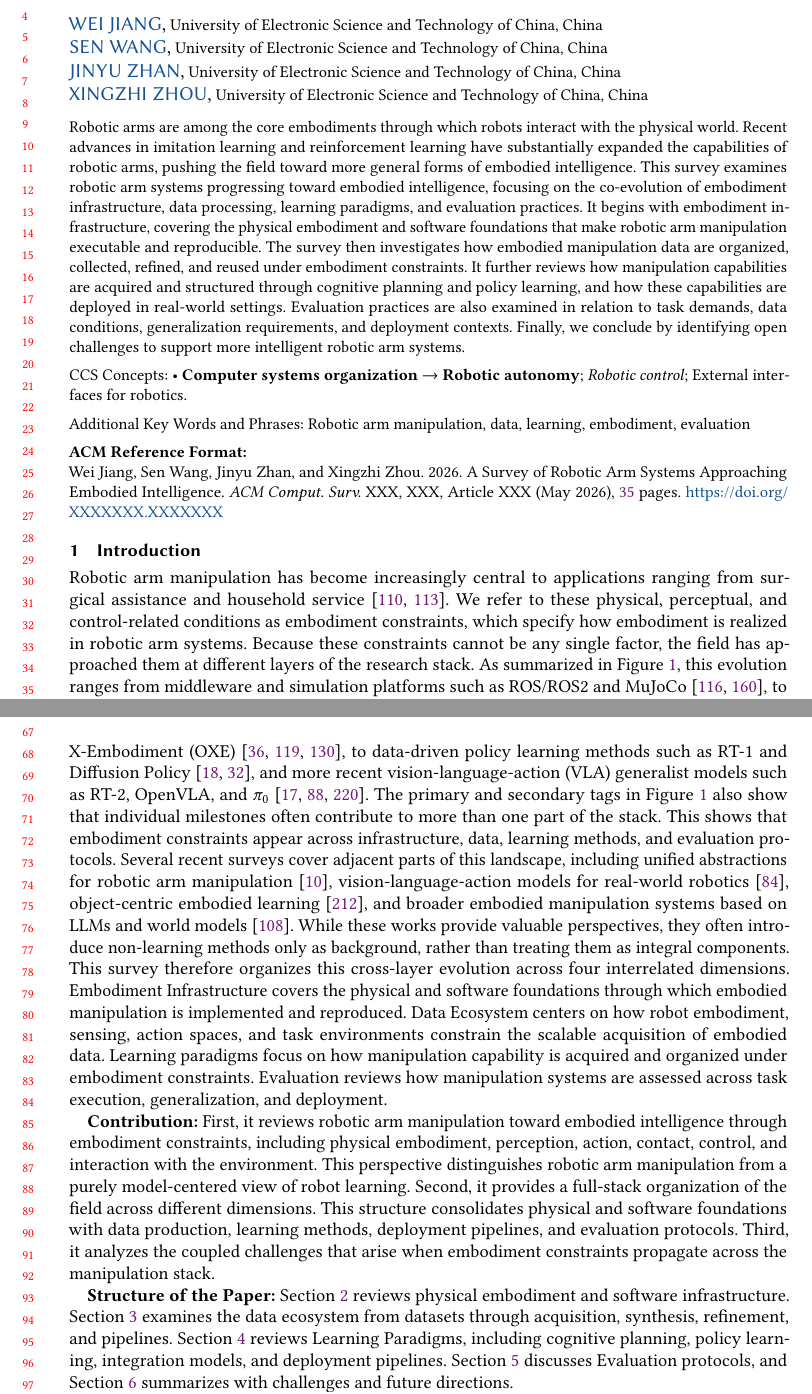
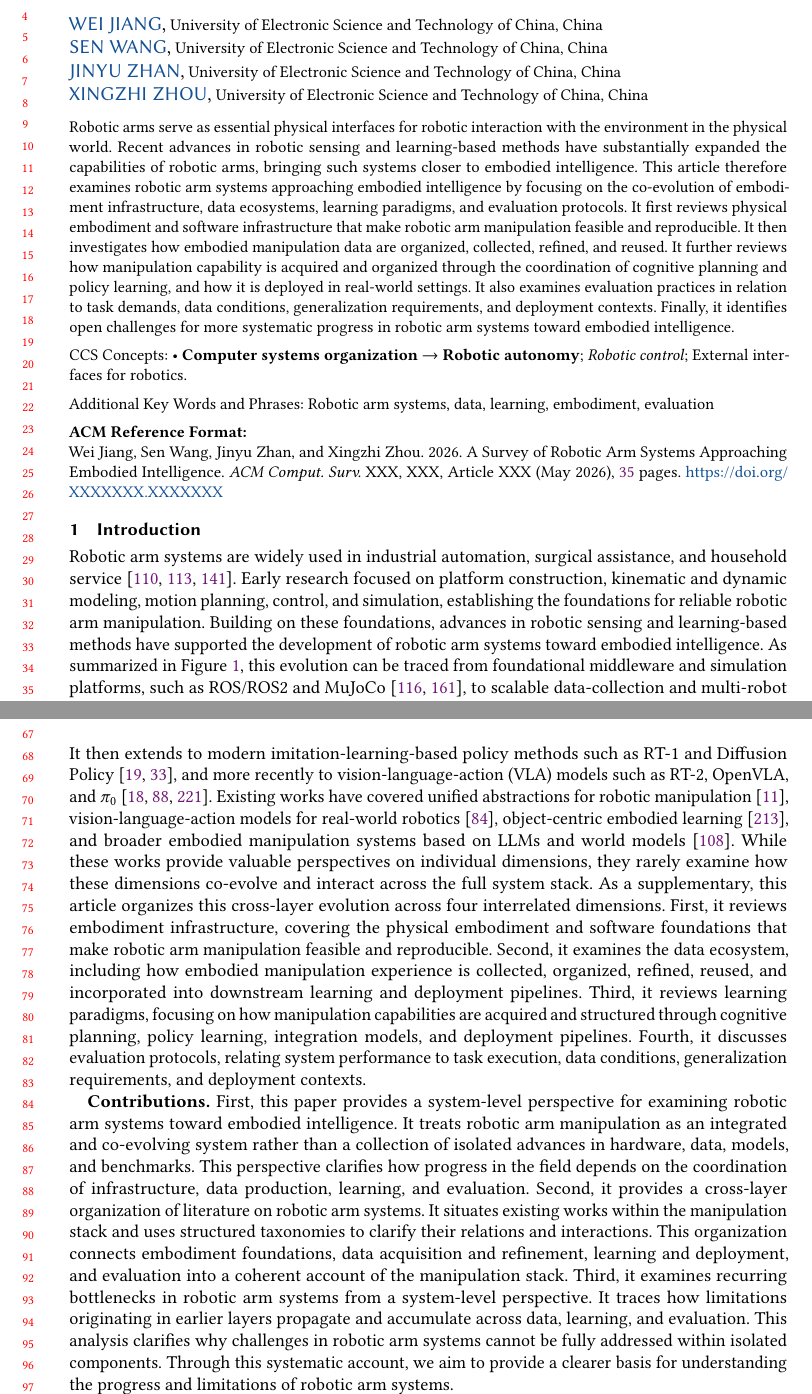
Before and after one commit to logwood/survey, a LaTeX paper (survey.tex): two parts of pages 1 and 2 of 35, joined at a grey line, cut so that both start at the same text. Compiled offline with pdfLaTeX.

Commit message:
refacture

```diff
--- a/survey.tex
+++ b/survey.tex
@@ -183,15 +183,16 @@
 
 
 \begin{abstract}
-Robotic arms are among the core embodiments through which robots interact with the physical world.
-Recent advances in imitation learning and reinforcement learning have substantially expanded the capabilities of robotic arms, pushing the field toward more general forms of embodied intelligence.
-This survey examines robotic arm systems progressing toward embodied intelligence, focusing on the co-evolution of embodiment infrastructure, data processing, learning paradigms, and evaluation practices.
-It begins with embodiment infrastructure, covering the physical embodiment and software foundations that make robotic arm manipulation executable and reproducible.
-The survey then investigates how embodied manipulation data are organized, collected, refined, and reused under embodiment constraints.
-It further reviews how manipulation capabilities are acquired and structured through cognitive planning and policy learning, and how these capabilities are deployed in real-world settings.
-Evaluation practices are also examined in relation to task demands, data conditions, generalization requirements, and deployment contexts.
-Finally, we conclude by identifying open challenges to support more intelligent robotic arm systems.
+Robotic arms serve as essential physical interfaces for robotic interaction with the environment in the physical world.
+Recent advances in robotic sensing and learning-based methods have substantially expanded the capabilities of robotic arms, bringing such systems closer to embodied intelligence.
+This article therefore examines robotic arm systems approaching embodied intelligence by focusing on the co-evolution of embodiment infrastructure, data ecosystems, learning paradigms, and evaluation protocols.
+It first reviews physical embodiment and software infrastructure that make robotic arm manipulation feasible and reproducible.
+It then investigates how embodied manipulation data are organized, collected, refined, and reused.
+It further reviews how manipulation capability is acquired and organized through the coordination of cognitive planning and policy learning, and how it is deployed in real-world settings.
+It also examines evaluation practices in relation to task demands, data conditions, generalization requirements, and deployment contexts.
+Finally, it identifies open challenges for more systematic progress in robotic arm systems toward embodied intelligence.
 \end{abstract}
+
 %%
 %% The code below is generated by the tool at http://dl.acm.org/ccs.cfm.
 %% Please copy and paste the code instead of the example below.
@@ -223,7 +224,7 @@ Finally, we conclude by identifying open challenges to support more intelligent
 %%
 %% Keywords. The author(s) should pick words that accurately describe
 %% the work being presented. Separate the keywords with commas.
-\keywords{Robotic arm manipulation, data, learning, embodiment, evaluation}
+\keywords{Robotic arm systems, data, learning, embodiment, evaluation}
 
 \received{XXX}
 \received[revised]{XXXX}
@@ -235,35 +236,30 @@ Finally, we conclude by identifying open challenges to support more intelligent
 \maketitle
 
 \section{Introduction}\label{sec:introduction}
-
-Robotic arm manipulation has become increasingly central to applications ranging from surgical assistance and household service~\cite{liu2024okrobot,long2025surgicalembodied}.
-%% Embodied intelligence emphasizes that intelligent behavior arises from the coupling of perception, action, body, and the physical world~\cite{clarkBeingTherePutting1998,brooksIntelligenceWithoutRepresentation1991}.
-%% Robotic arm systems is a concrete setting of this problem, as successful manipulation requires an embodied agent to perceive the scene, generate actions, handle contact-rich interaction, and control a high degree-of-freedom (DoF) physical system under the constraints of objects and environments~\cite{khatibInertialPropertiesRobot1987}.
-We refer to these physical, perceptual, and control-related conditions as embodiment constraints, which specify how embodiment is realized in robotic arm systems.
-Because these constraints cannot be any single factor, the field has approached them at different layers of the research stack.
-As summarized in Figure~\ref{fig:cross_layer_timeline}, this evolution ranges from middleware and simulation platforms such as ROS/ROS2 and MuJoCo~\cite{macenski2022robot,todorov2012mujoco},
-to scalable demonstration systems and multi-robot datasets such as RoboTurk, RoboNet, and Open X-Embodiment (OXE)~\cite{mandlekar2018roboturk,dasari2020robonet,padalkar2023open},
-to data-driven policy learning methods such as RT-1 and Diffusion Policy~\cite{brohan2023rt1,chi2023diffusion},
-and more recent vision-language-action (VLA) generalist models such as RT-2, OpenVLA, and $\pi_0$~\cite{brohan2023rt2,kim2024openvla,black2024pi0}.
-The primary and secondary tags in Figure~\ref{fig:cross_layer_timeline} also show that individual milestones often contribute to more than one part of the stack.
-This shows that embodiment constraints appear across infrastructure, data, learning methods, and evaluation protocols.
-Several recent surveys cover adjacent parts of this landscape, including unified abstractions for robotic arm manipulation~\cite{baiUnifiedUnderstandingRobot2025},
-vision-language-action models for real-world robotics~\cite{kawaharazukaVisionLanguageActionModelsRobotics2025},
-object-centric embodied learning~\cite{survey2025objectcentric},
-and broader embodied manipulation systems based on LLMs and world models~\cite{liuEmbodiedIntelligenceSynergy2025}.
-While these works provide valuable perspectives, they often introduce non-learning methods only as background, rather than treating them as integral components.
-This survey therefore organizes this cross-layer evolution across four interrelated dimensions.
-Embodiment Infrastructure covers the physical and software foundations through which embodied manipulation is implemented and reproduced.
-Data Ecosystem centers on how robot embodiment, sensing, action spaces, and task environments constrain the scalable acquisition of embodied data.
-Learning paradigms focus on how manipulation capability is acquired and organized under embodiment constraints.
-Evaluation reviews how manipulation systems are assessed across task execution, generalization, and deployment.
-
-\textbf{Contribution:}
-First, it reviews robotic arm manipulation toward embodied intelligence through embodiment constraints, including physical embodiment, perception, action, contact, control, and interaction with the environment.
-This perspective distinguishes robotic arm manipulation from a purely model-centered view of robot learning.
-Second, it provides a full-stack organization of the field across different dimensions.
-This structure consolidates physical and software foundations with data production, learning methods, deployment pipelines, and evaluation protocols.
-Third, it analyzes the coupled challenges that arise when embodiment constraints propagate across the manipulation stack.
+Robotic arm systems are widely used in industrial automation, surgical assistance, and household service~\cite{liu2024okrobot,long2025surgicalembodied,schoonbeek2024industreal}.
+Early research focused on platform construction, kinematic and dynamic modeling, motion planning, control, and simulation, establishing the foundations for reliable robotic arm manipulation.
+Building on these foundations, advances in robotic sensing and learning-based methods have supported the development of robotic arm systems toward embodied intelligence.
+As summarized in Figure~\ref{fig:cross_layer_timeline}, this evolution can be traced from foundational middleware and simulation platforms, such as ROS/ROS2 and MuJoCo~\cite{macenski2022robot,todorov2012mujoco}, to scalable data-collection and multi-robot demonstration systems, such as RoboTurk, RoboNet, and Open X-Embodiment (OXE)~\cite{mandlekar2018roboturk,dasari2020robonet,padalkar2023open}.
+It then extends to modern imitation-learning-based policy methods such as RT-1 and Diffusion Policy~\cite{brohan2023rt1,chi2023diffusion}, and more recently to vision-language-action (VLA) models such as RT-2, OpenVLA, and $\pi_0$~\cite{brohan2023rt2,kim2024openvla,black2024pi0}.
+Existing works have covered unified abstractions for robotic manipulation~\cite{baiUnifiedUnderstandingRobot2025}, vision-language-action models for real-world robotics~\cite{kawaharazukaVisionLanguageActionModelsRobotics2025}, object-centric embodied learning~\cite{survey2025objectcentric}, and broader embodied manipulation systems based on LLMs and world models~\cite{liuEmbodiedIntelligenceSynergy2025}.
+While these works provide valuable perspectives on individual dimensions, they rarely examine how these dimensions co-evolve and interact across the full system stack.
+As a supplementary, this article organizes this cross-layer evolution across four interrelated dimensions.
+First, it reviews embodiment infrastructure, covering the physical embodiment and software foundations that make robotic arm manipulation feasible and reproducible.
+Second, it examines the data ecosystem, including how embodied manipulation experience is collected, organized, refined, reused, and incorporated into downstream learning and deployment pipelines.
+Third, it reviews learning paradigms, focusing on how manipulation capabilities are acquired and structured through cognitive planning, policy learning, integration models, and deployment pipelines.
+Fourth, it discusses evaluation protocols, relating system performance to task execution, data conditions, generalization requirements, and deployment contexts.
+
+\textbf{Contributions.}
+First, this paper provides a system-level perspective for examining robotic arm systems toward embodied intelligence.
+It treats robotic arm manipulation as an integrated and co-evolving system rather than a collection of isolated advances in hardware, data, models, and benchmarks.
+This perspective clarifies how progress in the field depends on the coordination of infrastructure, data production, learning, and evaluation.
+Second, it provides a cross-layer organization of literature on robotic arm systems.
+It situates existing works within the manipulation stack and uses structured taxonomies to clarify their relations and interactions.
+This organization connects embodiment foundations, data acquisition and refinement, learning and deployment, and evaluation into a coherent account of the manipulation stack.
+Third, it examines recurring bottlenecks in robotic arm systems from a system-level perspective.
+It traces how limitations originating in earlier layers propagate and accumulate across data, learning, and evaluation.
+This analysis clarifies why challenges in robotic arm systems cannot be fully addressed within isolated components.
+Through this systematic account, we aim to provide a clearer basis for understanding the progress and limitations of robotic arm systems.
 
 \begin{figure*}[!t]
   \centering
@@ -276,12 +272,6 @@ Third, it analyzes the coupled challenges that arise when embodiment constraints
   \caption{\textbf{Chronological Overview of Robotic Arm Systems' Evolution.} Milestones are colored by their primary layer in the manipulation stack.Upper-right tags indicate secondary layer associations, with +I, +D, +L, and +E denoting Infrastructure, Data, Learning, and Evaluation.}
   \Description{A full-width chronological timeline that marks key milestones across infrastructure systems, data platforms, learning paradigms, and evaluation benchmarks from 2008 to 2026.}\label{fig:cross_layer_timeline}
 \end{figure*}
-
-\textbf{Structure of the Paper:}
-Section~\ref{sec:embodiment_hardware} reviews physical embodiment and software infrastructure.
-Section~\ref{sec:embodiment_dataset} examines the data ecosystem from datasets through acquisition, synthesis, refinement, and pipelines.
-Section~\ref{sec:embodiment_method} reviews Learning Paradigms, including cognitive planning, policy learning, integration models, and deployment pipelines.
-Section~\ref{sec:evaluation} discusses Evaluation protocols, and Section~\ref{sec:challenges} summarizes with challenges and future directions.
 
 \section{Embodiment Infrastructure for Robotic Arm Systems}\label{sec:embodiment_hardware}
 
```
Also changed, not shown: sample-base.bib (+19 -1 lines), vla_tax.tex (+1 -1 lines), survey.pdf, survey.tex (39 more changed lines).
